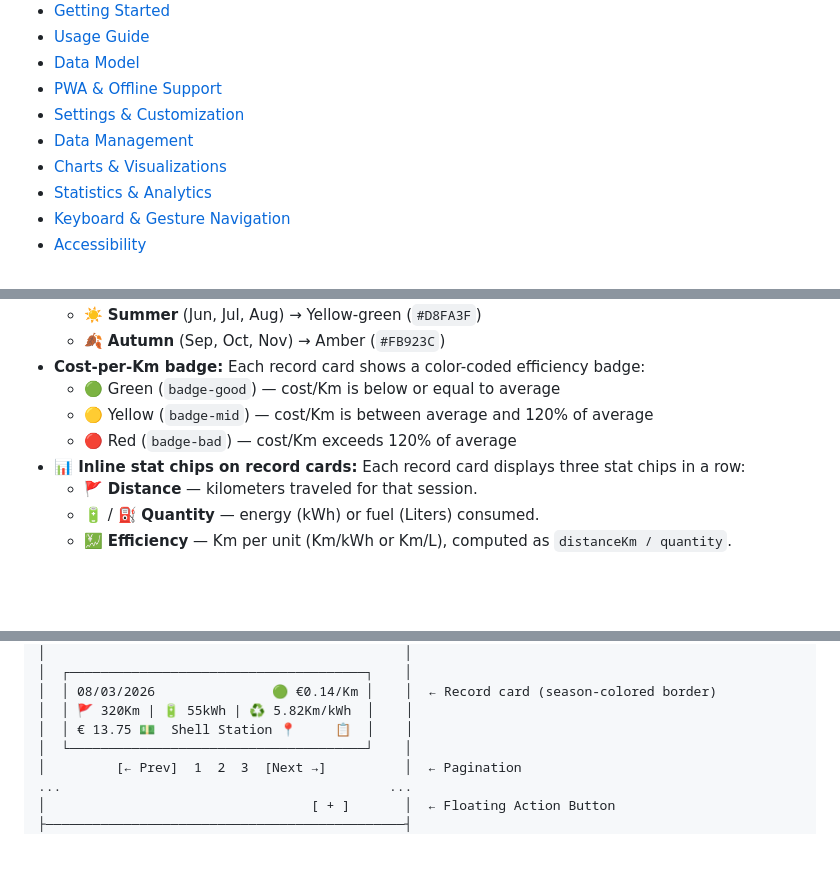
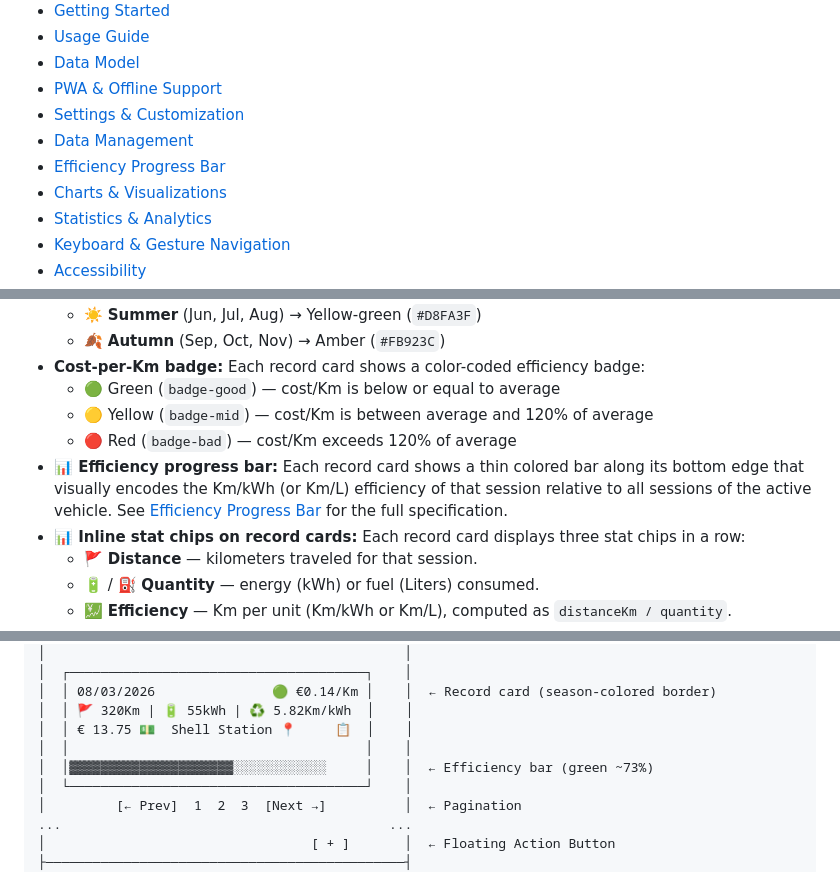
Before and after one commit to GianfrancoPiazzolla/Charge-Master, a Markdown page: README.md, 3 parts joined by grey strips. GitHub-like rendering; blank space fills up the shorter version.

```diff
--- a/README.md
+++ b/README.md
@@ -28,6 +28,7 @@
 - [PWA & Offline Support](#-pwa--offline-support)
 - [Settings & Customization](#-settings--customization)
 - [Data Management](#-data-management)
+- [Efficiency Progress Bar](#-efficiency-progress-bar)
 - [Charts & Visualizations](#-charts--visualizations)
 - [Statistics & Analytics](#-statistics--analytics)
 - [Keyboard & Gesture Navigation](#-keyboard--gesture-navigation)
@@ -125,6 +126,7 @@ The same migration logic applies when importing a legacy JSON export file.
   - 🟢 Green (`badge-good`) — cost/Km is below or equal to average
   - 🟡 Yellow (`badge-mid`) — cost/Km is between average and 120% of average
   - 🔴 Red (`badge-bad`) — cost/Km exceeds 120% of average
+- **📊 Efficiency progress bar:** Each record card shows a thin colored bar along its bottom edge that visually encodes the Km/kWh (or Km/L) efficiency of that session relative to all sessions of the active vehicle. See [Efficiency Progress Bar](#-efficiency-progress-bar) for the full specification.
 - **📊 Inline stat chips on record cards:** Each record card displays three stat chips in a row:
   - 🚩 **Distance** — kilometers traveled for that session.
   - 🔋 / ⛽ **Quantity** — energy (kWh) or fuel (Liters) consumed.
@@ -231,6 +301,8 @@ All charts feature:
 │  │ 08/03/2026               🟢 €0.14/Km │    │  ← Record card (season-colored border)
 │  │ 🚩 320Km | 🔋 55kWh | ♻️ 5.82Km/kWh  │    │
 │  │ € 13.75 💵  Shell Station 📍     📋  │    │
+│  │                                      │    │
+│  │▓▓▓▓▓▓▓▓▓▓▓▓▓▓▓▓▓▓▓▓▓░░░░░░░░░░░░     │    │  ← Efficiency bar (green ~73%)
 │  └──────────────────────────────────────┘    │
 │         [← Prev]  1  2  3  [Next →]          │  ← Pagination
 ...                                          ...
```
Also changed, not shown: other parts of README.md (+68 -0 lines).
